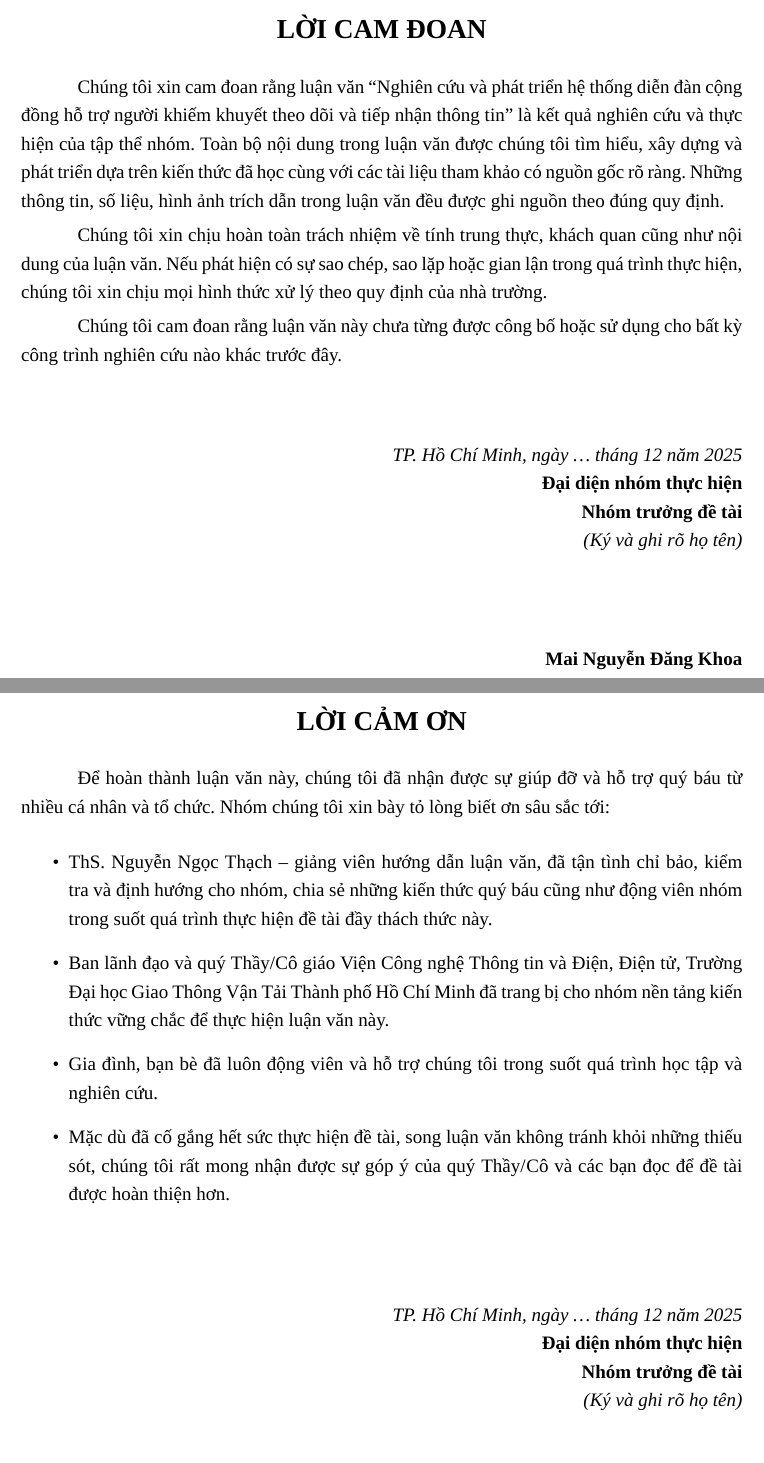
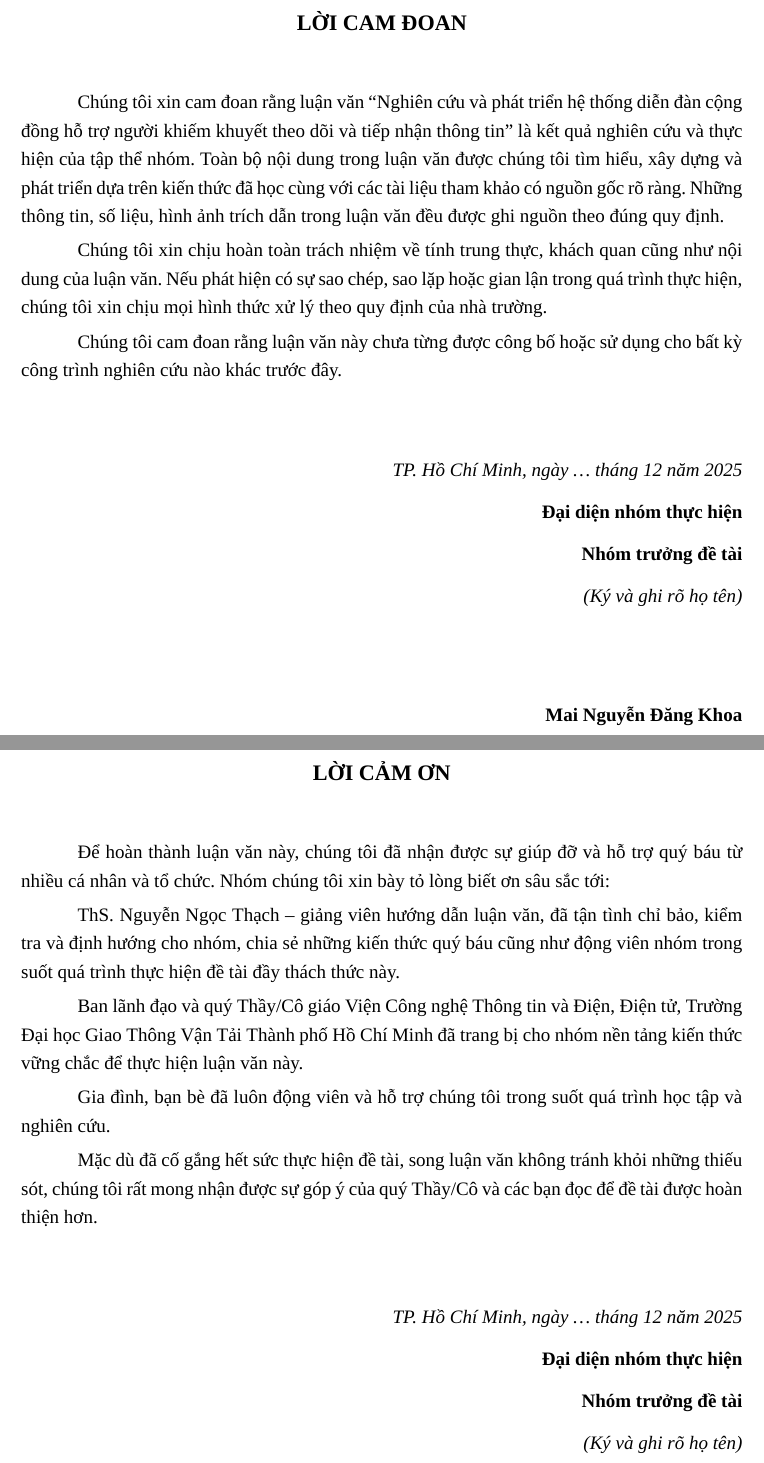
Before and after one commit to vsl-translation/LatexNCKH, a LaTeX document (NCKH.tex, which reads frontmatter/loi_cam_doan.tex, frontmatter/loi_cam_on.tex): two parts of pages 3 and 4 of 25, joined at a grey line, cut so that both start at the same text. Compiled offline with XeLaTeX; a missing font is replaced by an installed copy or a similar font.

Commit message:
fix fomat again

```diff
--- a/NCKH.tex
+++ b/NCKH.tex
@@ -90,9 +82,14 @@
 {0pt}
 {\MakeUppercase}
 
+
+% Thêm chữ "Chương" vào mục lục
+\renewcommand{\cftchappresnum}{CHƯƠNG }
+\renewcommand{\cftchapaftersnum}{:}
+\setlength{\cftchapnumwidth}{2.5cm}
+
 \titlespacing*{\chapter}{0pt}{-20pt}{20pt}
 
-% Format section (1.1) size 13, in đậm, chữ thường
 \titleformat{\section}
 {\normalfont\fontsize{13}{16}\bfseries}
 {\thesection}
--- a/frontmatter/loi_cam_doan.tex
+++ b/frontmatter/loi_cam_doan.tex
@@ -5,10 +4,11 @@
 \begin{center}
-    \textbf{\Large LỜI CAM ĐOAN}
+    {\fontsize{14}{17}\selectfont\bfseries LỜI CAM ĐOAN}
 \end{center}
 \addcontentsline{toc}{chapter}{LỜI CAM ĐOAN}
 
-\setlength{\parindent}{1.25cm} % thụt đầu dòng
-\setlength{\parskip}{0.3em}    % khoảng cách giữa các đoạn
+\vspace{15pt}
+\setlength{\parindent}{1.25cm}
+\setlength{\parskip}{0.3em}
 
 Chúng tôi xin cam đoan rằng luận văn ``Nghiên cứu và phát triển hệ thống diễn đàn cộng đồng hỗ trợ người khiếm khuyết theo dõi và tiếp nhận thông tin'' là kết quả nghiên cứu và thực hiện của tập thể nhóm. Toàn bộ nội dung trong luận văn được chúng tôi tìm hiểu, xây dựng và phát triển dựa trên kiến thức đã học cùng với các tài liệu tham khảo có nguồn gốc rõ ràng. Những thông tin, số liệu, hình ảnh trích dẫn trong luận văn đều được ghi nguồn theo đúng quy định.
 
@@ -19,9 +19,9 @@ Chúng tôi cam đoan rằng luận văn này chưa từng được công bố h
 \vspace{1cm}
 
 \begin{flushright}
-\textit{TP. Hồ Chí Minh, ngày \dots\ tháng 12 năm 2025}\\
-\textbf{Đại diện nhóm thực hiện}\\
-\textbf{Nhóm trưởng đề tài}\\
+\textit{TP. Hồ Chí Minh, ngày \dots\ tháng 12 năm 2025}\\[0.3cm]
+\textbf{Đại diện nhóm thực hiện}\\[0.3cm]
+\textbf{Nhóm trưởng đề tài}\\[0.3cm]
 \textit{(Ký và ghi rõ họ tên)}\\
 \vspace{2cm}
 \textbf{Mai Nguyễn Đăng Khoa}
--- a/frontmatter/loi_cam_on.tex
+++ b/frontmatter/loi_cam_on.tex
@@ -5,32 +4,33 @@
 \begin{center}
-    \textbf{\Large LỜI CẢM ƠN}
+    {\fontsize{14}{17}\selectfont\bfseries LỜI CẢM ƠN}
 \end{center}
 \addcontentsline{toc}{chapter}{LỜI CẢM ƠN}
 
+\vspace{15pt}
 \setlength{\parindent}{1.25cm}
 \setlength{\parskip}{0.3em}
 
 Để hoàn thành luận văn này, chúng tôi đã nhận được sự giúp đỡ và hỗ trợ quý báu từ nhiều cá nhân và tổ chức. Nhóm chúng tôi xin bày tỏ lòng biết ơn sâu sắc tới:
 
-\begin{itemize}
-\setlength{\leftmargin}{1.5cm}
 
-\item ThS. Nguyễn Ngọc Thạch -- giảng viên hướng dẫn luận văn, đã tận tình chỉ bảo, kiểm tra và định hướng cho nhóm, chia sẻ những kiến thức quý báu cũng như động viên nhóm trong suốt quá trình thực hiện đề tài đầy thách thức này.
+\setlength{\itemsep}{0.5em}
 
-\item Ban lãnh đạo và quý Thầy/Cô giáo Viện Công nghệ Thông tin và Điện, Điện tử, Trường Đại học Giao Thông Vận Tải Thành phố Hồ Chí Minh đã trang bị cho nhóm nền tảng kiến thức vững chắc để thực hiện luận văn này.
+ ThS. Nguyễn Ngọc Thạch -- giảng viên hướng dẫn luận văn, đã tận tình chỉ bảo, kiểm tra và định hướng cho nhóm, chia sẻ những kiến thức quý báu cũng như động viên nhóm trong suốt quá trình thực hiện đề tài đầy thách thức này.
 
-\item Gia đình, bạn bè đã luôn động viên và hỗ trợ chúng tôi trong suốt quá trình học tập và nghiên cứu.
+Ban lãnh đạo và quý Thầy/Cô giáo Viện Công nghệ Thông tin và Điện, Điện tử, Trường Đại học Giao Thông Vận Tải Thành phố Hồ Chí Minh đã trang bị cho nhóm nền tảng kiến thức vững chắc để thực hiện luận văn này.
 
-\item Mặc dù đã cố gắng hết sức thực hiện đề tài, song luận văn không tránh khỏi những thiếu sót, chúng tôi rất mong nhận được sự góp ý của quý Thầy/Cô và các bạn đọc để đề tài được hoàn thiện hơn.
+ Gia đình, bạn bè đã luôn động viên và hỗ trợ chúng tôi trong suốt quá trình học tập và nghiên cứu.
 
-\end{itemize}
+Mặc dù đã cố gắng hết sức thực hiện đề tài, song luận văn không tránh khỏi những thiếu sót, chúng tôi rất mong nhận được sự góp ý của quý Thầy/Cô và các bạn đọc để đề tài được hoàn thiện hơn.
+
+
 
 \vspace{1cm}
 
 \begin{flushright}
-\textit{TP. Hồ Chí Minh, ngày \dots\ tháng 12 năm 2025}\\
-\textbf{Đại diện nhóm thực hiện}\\
-\textbf{Nhóm trưởng đề tài}\\
+\textit{TP. Hồ Chí Minh, ngày \dots\ tháng 12 năm 2025}\\[0.3cm]
+\textbf{Đại diện nhóm thực hiện}\\[0.3cm]
+\textbf{Nhóm trưởng đề tài}\\[0.3cm]
 \textit{(Ký và ghi rõ họ tên)}\\
 \vspace{2cm}
 \textbf{Mai Nguyễn Đăng Khoa}
```
Also changed, not shown: frontmatter/bia_cam_doan.tex (+2 -1 lines), frontmatter/bia_trong.tex (+1 -1 lines), NCKH.tex (84 more changed lines), frontmatter/loi_cam_doan.tex (1 more changed lines), frontmatter/loi_cam_on.tex (1 more changed lines).
